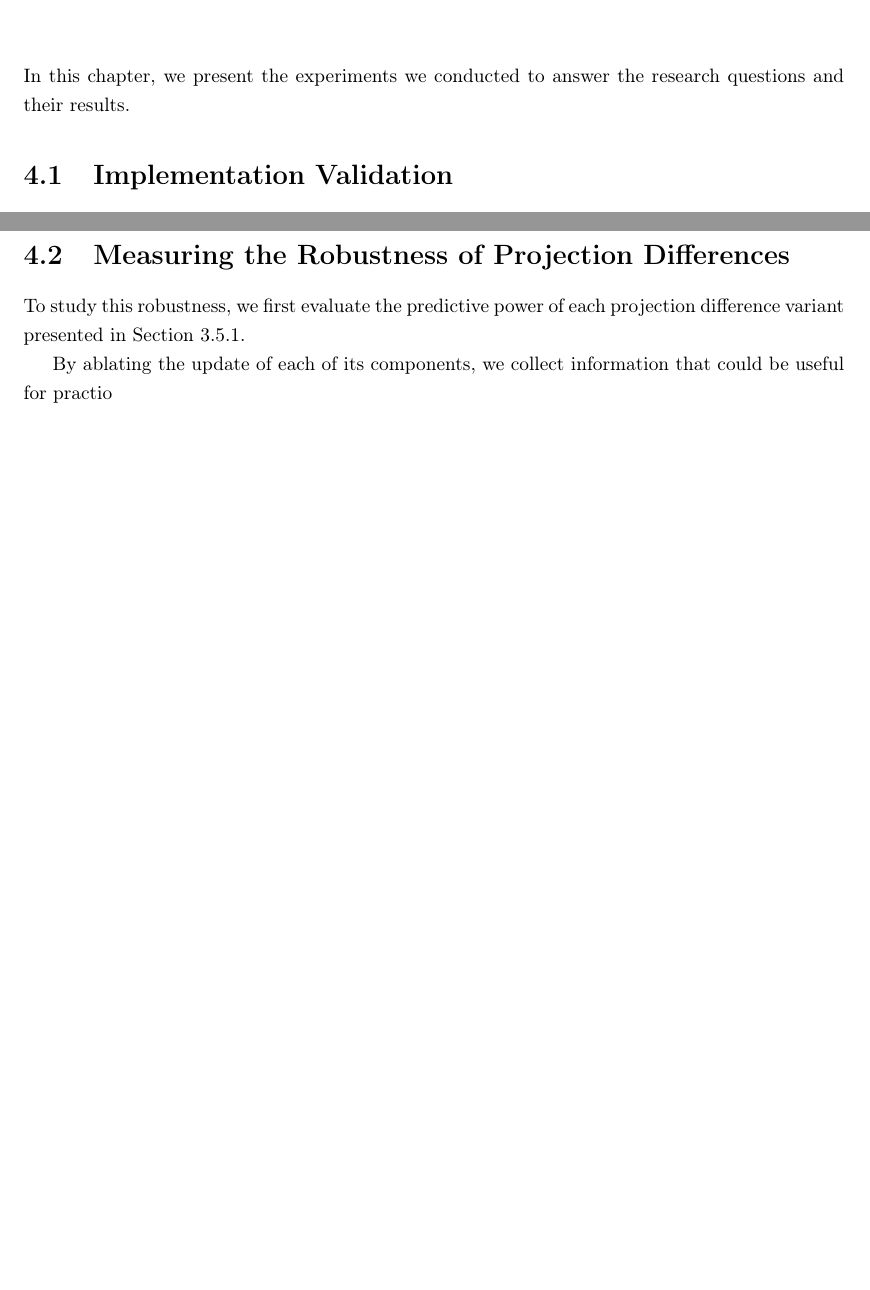
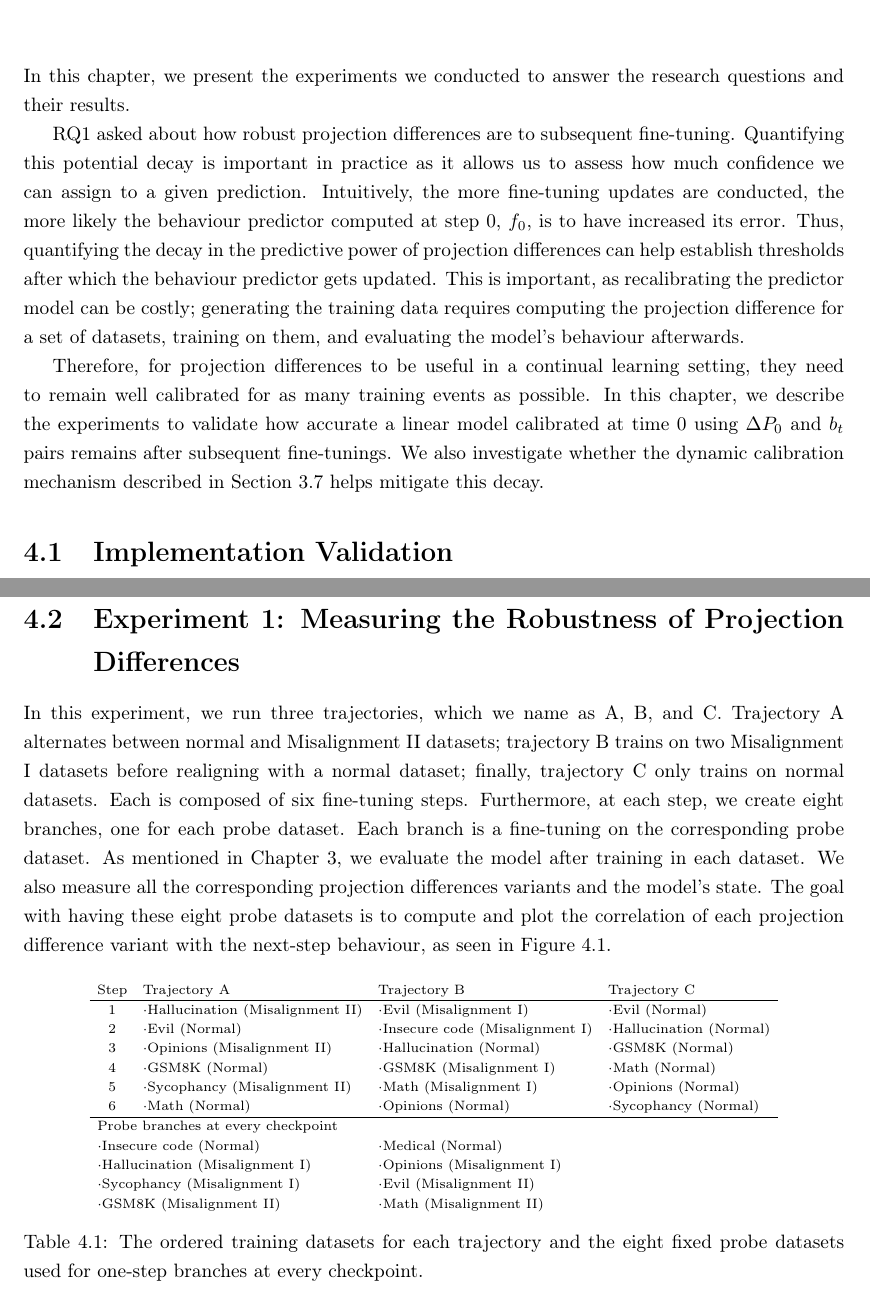
Before and after one commit to Pabloo22/msc_thesis, a LaTeX thesis (MSc_Report/project_report - pg.tex, which reads MSc_Report/chapters/05-Experiments.tex): two parts of pages 32 and 33 of 56 before the commit and two parts of pages 32 and 33 of 57 after it, joined at a grey line, cut so that both start at the same text, the shorter picture padded with empty space. Compiled offline with pdfLaTeX.

Commit message:
Add table

```diff
--- a/MSc_Report/chapters/05-Experiments.tex
+++ b/MSc_Report/chapters/05-Experiments.tex
@@ -1,6 +1,11 @@
 \chapter{Experiments and Results} % 5
 \label{ch:experiments}
 In this chapter, we present the experiments we conducted to answer the research questions and their results.
+% TODO: Complete introduction to this chapter, including a brief overview of the experiments and their objectives.
+
+RQ1 asked about how robust projection differences are to subsequent fine-tuning. Quantifying this potential decay is important in practice as it allows us to assess how much confidence we can assign to a given prediction. Intuitively, the more fine-tuning updates are conducted, the more likely the behaviour predictor computed at step 0, $f_0$, is to have increased its error. Thus, quantifying the decay in the predictive power of projection differences can help establish thresholds after which the behaviour predictor gets updated. This is important, as recalibrating the predictor model can be costly; generating the training data requires computing the projection difference for a set of datasets, training on them, and evaluating the model's behaviour afterwards.
+
+Therefore, for projection differences to be useful in a continual learning setting, they need to remain well calibrated for as many training events as possible. In this chapter, we describe the experiments to validate how accurate a linear model calibrated at time 0 using $\Delta P_0$ and $b_t$ pairs remains after subsequent fine-tunings. We also investigate whether the dynamic calibration mechanism described in \Cref{sec:dynamic-recalibration} helps mitigate this decay.
 
 \section{Implementation Validation}
 \label{sec:validation}
@@ -12,13 +17,35 @@ We verified the experimental setup by reproducing the results of \citet{chen2025
     \label{fig:validation}
 \end{figure}
 
-\section{Measuring the Robustness of Projection Differences}
+\section{Experiment 1: Measuring the Robustness of Projection Differences}
 \label{sec:robustness}
-To study this robustness, we first evaluate the predictive power of each projection difference variant presented in \Cref{sec:deltap-variants}.
+In this experiment, we run three trajectories, which we name as A, B, and C. Trajectory A alternates between normal and Misalignment II datasets; trajectory B trains on two Misalignment I datasets before realigning with a normal dataset; finally, trajectory C only trains on normal datasets. Each is composed of six fine-tuning steps. Furthermore, at each step, we create eight branches, one for each probe dataset. Each branch is a fine-tuning on the corresponding probe dataset. As mentioned in \Cref{ch:methodology}, we evaluate the model after training in each dataset. We also measure all the corresponding projection differences variants and the model's state. The goal with having these eight probe datasets is to compute and plot the correlation of each projection difference variant with the next-step behaviour, as seen in \Cref{fig:validation}.
 
-By ablating the update of each of its components, we collect information that could be useful for practio
+\begin{table}[H]
+    \centering
+    \scriptsize
+    \setlength{\tabcolsep}{4pt}
+    \begin{tabular}{clll}
+        Step & Trajectory A & Trajectory B & Trajectory C \\
+        \hline
+        1 & $\cdot$Hallucination (Misalignment II) & $\cdot$Evil (Misalignment I) & $\cdot$Evil (Normal) \\
+        2 & $\cdot$Evil (Normal) & $\cdot$Insecure code (Misalignment I) & $\cdot$Hallucination (Normal) \\
+        3 & $\cdot$Opinions (Misalignment II) & $\cdot$Hallucination (Normal) & $\cdot$GSM8K (Normal) \\
+        4 & $\cdot$GSM8K (Normal) & $\cdot$GSM8K (Misalignment I) & $\cdot$Math (Normal) \\
+        5 & $\cdot$Sycophancy (Misalignment II) & $\cdot$Math (Misalignment I) & $\cdot$Opinions (Normal) \\
+        6 & $\cdot$Math (Normal) & $\cdot$Opinions (Normal) & $\cdot$Sycophancy (Normal) \\
+        \hline
+        \multicolumn{4}{l}{Probe branches at every checkpoint} \\
+        \multicolumn{2}{l}{$\cdot$Insecure code (Normal)} & \multicolumn{2}{l}{$\cdot$Medical (Normal)} \\
+        \multicolumn{2}{l}{$\cdot$Hallucination (Misalignment I)} & \multicolumn{2}{l}{$\cdot$Opinions (Misalignment I)} \\
+        \multicolumn{2}{l}{$\cdot$Sycophancy (Misalignment I)} & \multicolumn{2}{l}{$\cdot$Evil (Misalignment II)} \\
+        \multicolumn{2}{l}{$\cdot$GSM8K (Misalignment II)} & \multicolumn{2}{l}{$\cdot$Math (Misalignment II)} \\
+    \end{tabular}
+    \caption{The ordered training datasets for each trajectory and the eight fixed probe datasets used for one-step branches at every checkpoint.}
+    \label{tab:exp1-datasets}
+\end{table}
 
-% This section corresponds to exp2 in the code.
+
 
 \begin{figure}[H]
     \centering
```
Also changed, not shown: MSc_Report/chapters/05-Experiments.tex (9 more changed lines).
